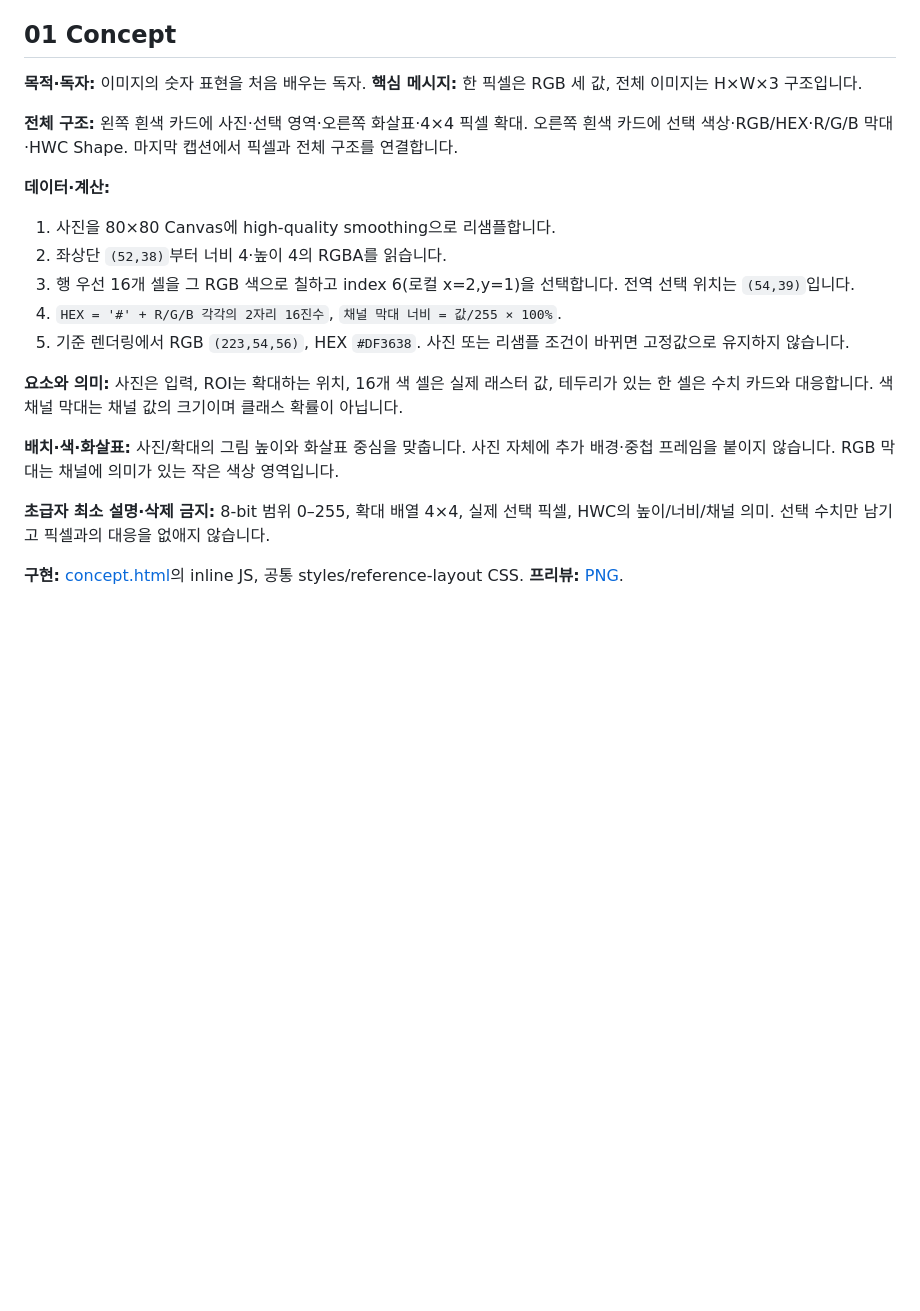
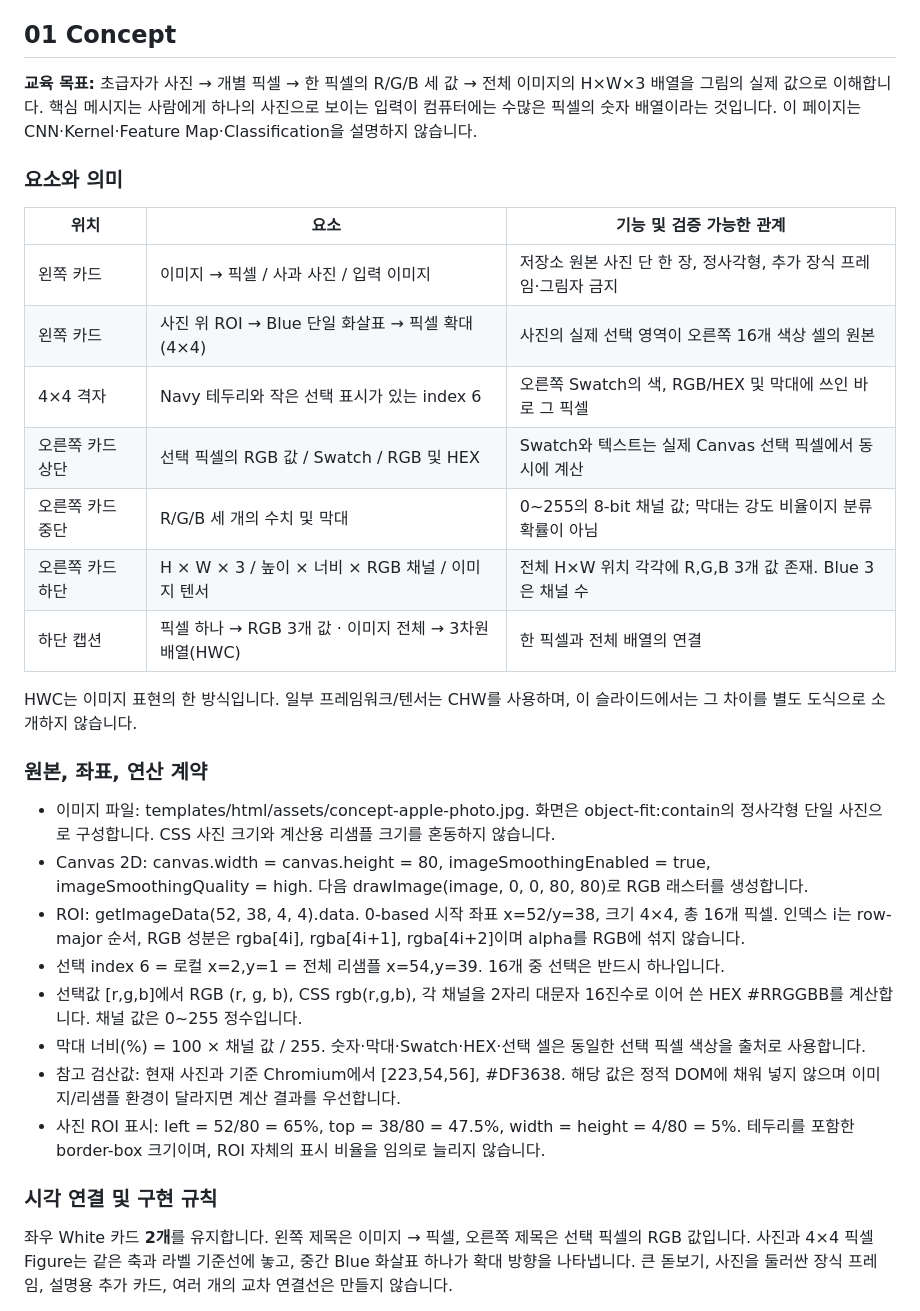
Before and after one commit to sh0427-han/design-template-library, a Markdown page: docs/REFERENCE_PAGE_SPECS.md, the part around one of its changes. GitHub-like rendering; blank space fills up the shorter version.

Commit message:
docs(concept): describe original image sampling, RGB derivation and reuse

```diff
--- a/docs/REFERENCE_PAGE_SPECS.md
+++ b/docs/REFERENCE_PAGE_SPECS.md
@@ -12,23 +12,34 @@
 
 ## 01 Concept
 
-**목적·독자:** 이미지의 숫자 표현을 처음 배우는 독자. **핵심 메시지:** 한 픽셀은 RGB 세 값, 전체 이미지는 H×W×3 구조입니다.
+**교육 목표:** 초급자가 사진 → 개별 픽셀 → 한 픽셀의 R/G/B 세 값 → 전체 이미지의 H×W×3 배열을 그림의 실제 값으로 이해합니다. 핵심 메시지는 사람에게 하나의 사진으로 보이는 입력이 컴퓨터에는 수많은 픽셀의 숫자 배열이라는 것입니다. 이 페이지는 CNN·Kernel·Feature Map·Classification을 설명하지 않습니다.
 
-**전체 구조:** 왼쪽 흰색 카드에 사진·선택 영역·오른쪽 화살표·4×4 픽셀 확대. 오른쪽 흰색 카드에 선택 색상·RGB/HEX·R/G/B 막대·HWC Shape. 마지막 캡션에서 픽셀과 전체 구조를 연결합니다.
+### 요소와 의미
 
-**데이터·계산:**
+| 위치 | 요소 | 기능 및 검증 가능한 관계 |
+| --- | --- | --- |
+| 왼쪽 카드 | 이미지 → 픽셀 / 사과 사진 / 입력 이미지 | 저장소 원본 사진 단 한 장, 정사각형, 추가 장식 프레임·그림자 금지 |
+| 왼쪽 카드 | 사진 위 ROI → Blue 단일 화살표 → 픽셀 확대 (4×4) | 사진의 실제 선택 영역이 오른쪽 16개 색상 셀의 원본 |
+| 4×4 격자 | Navy 테두리와 작은 선택 표시가 있는 index 6 | 오른쪽 Swatch의 색, RGB/HEX 및 막대에 쓰인 바로 그 픽셀 |
+| 오른쪽 카드 상단 | 선택 픽셀의 RGB 값 / Swatch / RGB 및 HEX | Swatch와 텍스트는 실제 Canvas 선택 픽셀에서 동시에 계산 |
+| 오른쪽 카드 중단 | R/G/B 세 개의 수치 및 막대 | 0~255의 8-bit 채널 값; 막대는 강도 비율이지 분류 확률이 아님 |
+| 오른쪽 카드 하단 | H × W × 3 / 높이 × 너비 × RGB 채널 / 이미지 텐서 | 전체 H×W 위치 각각에 R,G,B 3개 값 존재. Blue 3은 채널 수 |
+| 하단 캡션 | 픽셀 하나 → RGB 3개 값 · 이미지 전체 → 3차원 배열(HWC) | 한 픽셀과 전체 배열의 연결 |
 
-1. 사진을 80×80 Canvas에 high-quality smoothing으로 리샘플합니다.
-2. 좌상단 `(52,38)`부터 너비 4·높이 4의 RGBA를 읽습니다.
-3. 행 우선 16개 셀을 그 RGB 색으로 칠하고 index 6(로컬 x=2,y=1)을 선택합니다. 전역 선택 위치는 `(54,39)`입니다.
-4. `HEX = '#' + R/G/B 각각의 2자리 16진수`, `채널 막대 너비 = 값/255 × 100%`.
-5. 기준 렌더링에서 RGB `(223,54,56)`, HEX `#DF3638`. 사진 또는 리샘플 조건이 바뀌면 고정값으로 유지하지 않습니다.
+HWC는 이미지 표현의 한 방식입니다. 일부 프레임워크/텐서는 CHW를 사용하며, 이 슬라이드에서는 그 차이를 별도 도식으로 소개하지 않습니다.
 
-**요소와 의미:** 사진은 입력, ROI는 확대하는 위치, 16개 색 셀은 실제 래스터 값, 테두리가 있는 한 셀은 수치 카드와 대응합니다. 색 채널 막대는 채널 값의 크기이며 클래스 확률이 아닙니다.
+### 원본, 좌표, 연산 계약
 
-**배치·색·화살표:** 사진/확대의 그림 높이와 화살표 중심을 맞춥니다. 사진 자체에 추가 배경·중첩 프레임을 붙이지 않습니다. RGB 막대는 채널에 의미가 있는 작은 색상 영역입니다.
+- 이미지 파일: templates/html/assets/concept-apple-photo.jpg. 화면은 object-fit:contain의 정사각형 단일 사진으로 구성합니다. CSS 사진 크기와 계산용 리샘플 크기를 혼동하지 않습니다.
+- Canvas 2D: canvas.width = canvas.height = 80, imageSmoothingEnabled = true, imageSmoothingQuality = high. 다음 drawImage(image, 0, 0, 80, 80)로 RGB 래스터를 생성합니다.
+- ROI: getImageData(52, 38, 4, 4).data. 0-based 시작 좌표 x=52/y=38, 크기 4×4, 총 16개 픽셀. 인덱스 i는 row-major 순서, RGB 성분은 rgba[4i], rgba[4i+1], rgba[4i+2]이며 alpha를 RGB에 섞지 않습니다.
+- 선택 index 6 = 로컬 x=2,y=1 = 전체 리샘플 x=54,y=39. 16개 중 선택은 반드시 하나입니다.
+- 선택값 [r,g,b]에서 RGB (r, g, b), CSS rgb(r,g,b), 각 채널을 2자리 대문자 16진수로 이어 쓴 HEX #RRGGBB를 계산합니다. 채널 값은 0~255 정수입니다.
+- 막대 너비(%) = 100 × 채널 값 / 255. 숫자·막대·Swatch·HEX·선택 셀은 동일한 선택 픽셀 색상을 출처로 사용합니다.
+- 참고 검산값: 현재 사진과 기준 Chromium에서 [223,54,56], #DF3638. 해당 값은 정적 DOM에 채워 넣지 않으며 이미지/리샘플 환경이 달라지면 계산 결과를 우선합니다.
+- 사진 ROI 표시: left = 52/80 = 65%, top = 38/80 = 47.5%, width = height = 4/80 = 5%. 테두리를 포함한 border-box 크기이며, ROI 자체의 표시 비율을 임의로 늘리지 않습니다.
 
-**초급자 최소 설명·삭제 금지:** 8-bit 범위 0–255, 확대 배열 4×4, 실제 선택 픽셀, HWC의 높이/너비/채널 의미. 선택 수치만 남기고 픽셀과의 대응을 없애지 않습니다.
+### 시각 연결 및 구현 규칙
 
-**구현:** [concept.html](../templates/html/concept.html)의 inline JS, 공통 styles/reference-layout CSS. **프리뷰:** [PNG](../previews/html-concept.png).
+좌우 White 카드 **2개**를 유지합니다. 왼쪽 제목은 이미지 → 픽셀, 오른쪽 제목은 선택 픽셀의 RGB 값입니다. 사진과 4×4 픽셀 Figure는 같은 축과 라벨 기준선에 놓고, 중간 Blue 화살표 하나가 확대 방향을 나타냅니다. 큰 돋보기, 사진을 둘러싼 장식 프레임, 설명용 추가 카드, 여러 개의 교차 연결선은 만들지 않습니다.
 
```
Also changed, not shown: other parts of docs/REFERENCE_PAGE_SPECS.md (+17 -1 lines).
